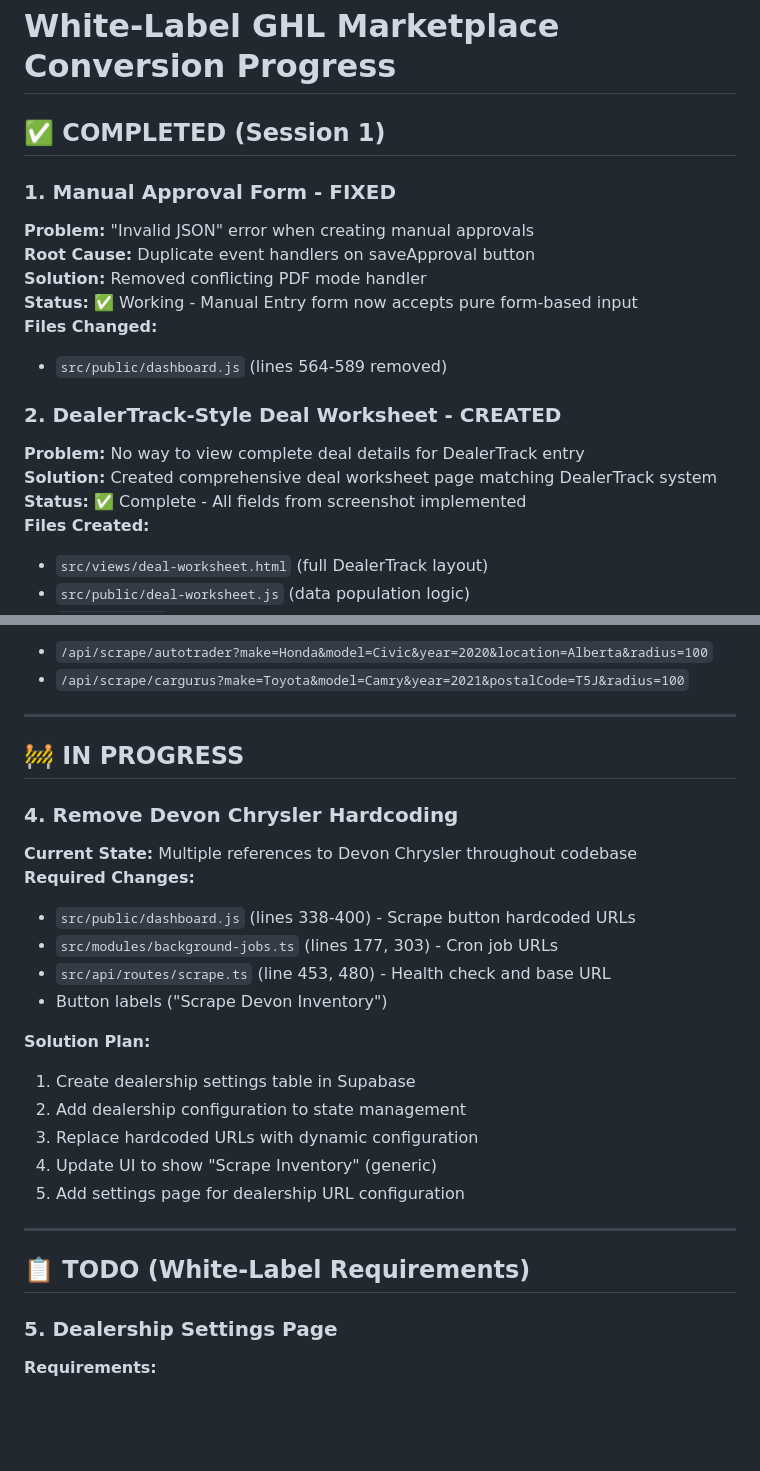
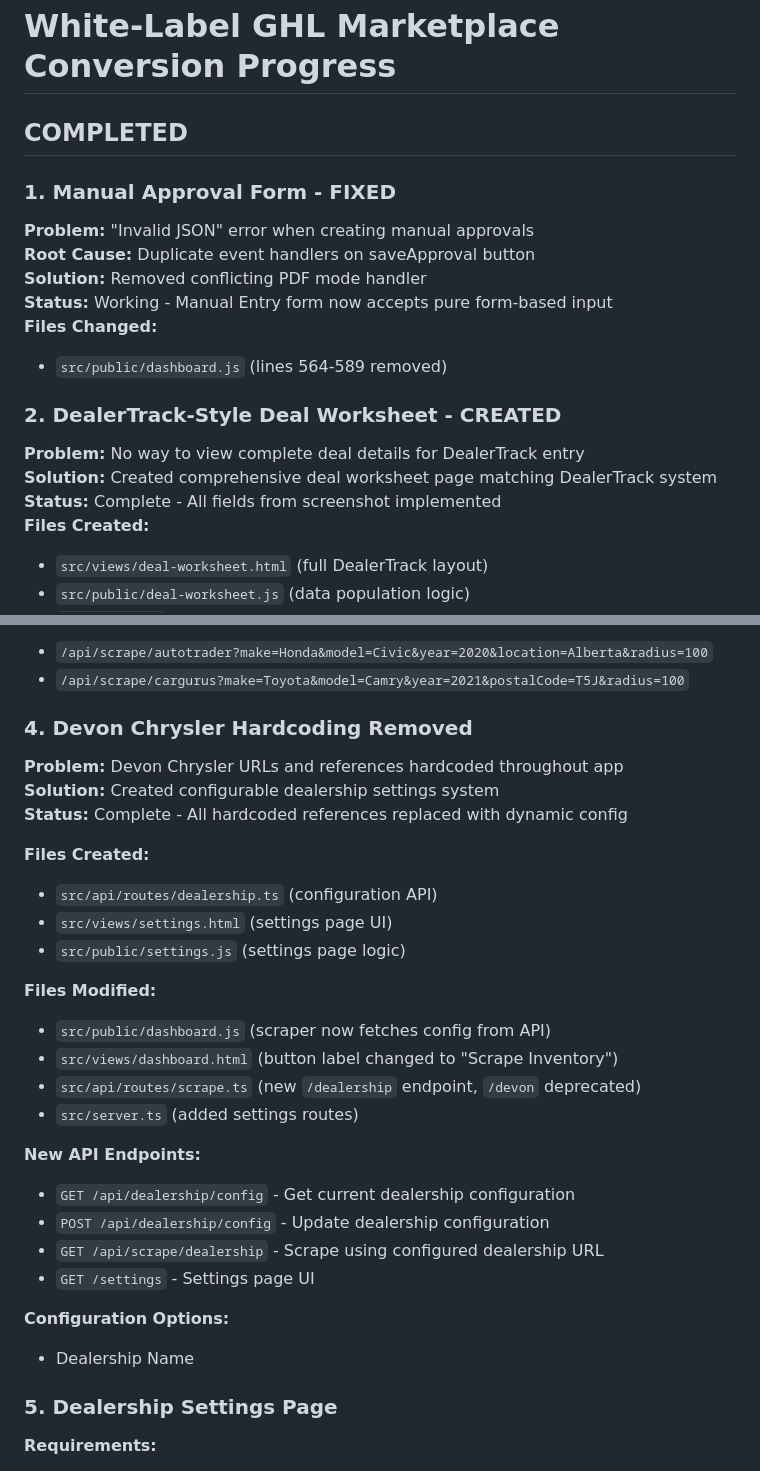
Before and after one commit to joe29-rgb/vin-decoder, a Markdown page: WHITE_LABEL_PROGRESS.md, 2 parts joined by grey strips. GitHub-like rendering; blank space fills up the shorter version.

Commit message:
DOCS: Update WHITE_LABEL_PROGRESS.md with completed tasks from session 2

```diff
--- a/WHITE_LABEL_PROGRESS.md
+++ b/WHITE_LABEL_PROGRESS.md
@@ -1,19 +1,19 @@
 # White-Label GHL Marketplace Conversion Progress
 
-## ✅ COMPLETED (Session 1)
+## COMPLETED
 
 ### 1. Manual Approval Form - FIXED
 **Problem:** "Invalid JSON" error when creating manual approvals
 **Root Cause:** Duplicate event handlers on saveApproval button
 **Solution:** Removed conflicting PDF mode handler
-**Status:** ✅ Working - Manual Entry form now accepts pure form-based input
+**Status:** Working - Manual Entry form now accepts pure form-based input
 **Files Changed:**
 - `src/public/dashboard.js` (lines 564-589 removed)
 
 ### 2. DealerTrack-Style Deal Worksheet - CREATED
 **Problem:** No way to view complete deal details for DealerTrack entry
 **Solution:** Created comprehensive deal worksheet page matching DealerTrack system
-**Status:** ✅ Complete - All fields from screenshot implemented
+**Status:** Complete - All fields from screenshot implemented
 **Files Created:**
 - `src/views/deal-worksheet.html` (full DealerTrack layout)
 - `src/public/deal-worksheet.js` (data population logic)
@@ -62,29 +62,30 @@ APIFY_CARGURUS_ACTOR_ID=apify/cargurus-scraper
 - `/api/scrape/autotrader?make=Honda&model=Civic&year=2020&location=Alberta&radius=100`
 - `/api/scrape/cargurus?make=Toyota&model=Camry&year=2021&postalCode=T5J&radius=100`
 
----
+### 4. Devon Chrysler Hardcoding Removed
+**Problem:** Devon Chrysler URLs and references hardcoded throughout app
+**Solution:** Created configurable dealership settings system
+**Status:** Complete - All hardcoded references replaced with dynamic config
 
-## 🚧 IN PROGRESS
+**Files Created:**
+- `src/api/routes/dealership.ts` (configuration API)
+- `src/views/settings.html` (settings page UI)
+- `src/public/settings.js` (settings page logic)
 
-### 4. Remove Devon Chrysler Hardcoding
-**Current State:** Multiple references to Devon Chrysler throughout codebase
-**Required Changes:**
-- `src/public/dashboard.js` (lines 338-400) - Scrape button hardcoded URLs
-- `src/modules/background-jobs.ts` (lines 177, 303) - Cron job URLs
-- `src/api/routes/scrape.ts` (line 453, 480) - Health check and base URL
-- Button labels ("Scrape Devon Inventory")
+**Files Modified:**
+- `src/public/dashboard.js` (scraper now fetches config from API)
+- `src/views/dashboard.html` (button label changed to "Scrape Inventory")
+- `src/api/routes/scrape.ts` (new `/dealership` endpoint, `/devon` deprecated)
+- `src/server.ts` (added settings routes)
 
-**Solution Plan:**
-1. Create dealership settings table in Supabase
-2. Add dealership configuration to state management
-3. Replace hardcoded URLs with dynamic configuration
-4. Update UI to show "Scrape Inventory" (generic)
-5. Add settings page for dealership URL configuration
+**New API Endpoints:**
+- `GET /api/dealership/config` - Get current dealership configuration
+- `POST /api/dealership/config` - Update dealership configuration
+- `GET /api/scrape/dealership` - Scrape using configured dealership URL
+- `GET /settings` - Settings page UI
 
----
-
-## 📋 TODO (White-Label Requirements)
-
+**Configuration Options:**
+- Dealership Name
 ### 5. Dealership Settings Page
 **Requirements:**
 - Dealership name
```
Also changed, not shown: other parts of WHITE_LABEL_PROGRESS.md (+1 -1 lines).
